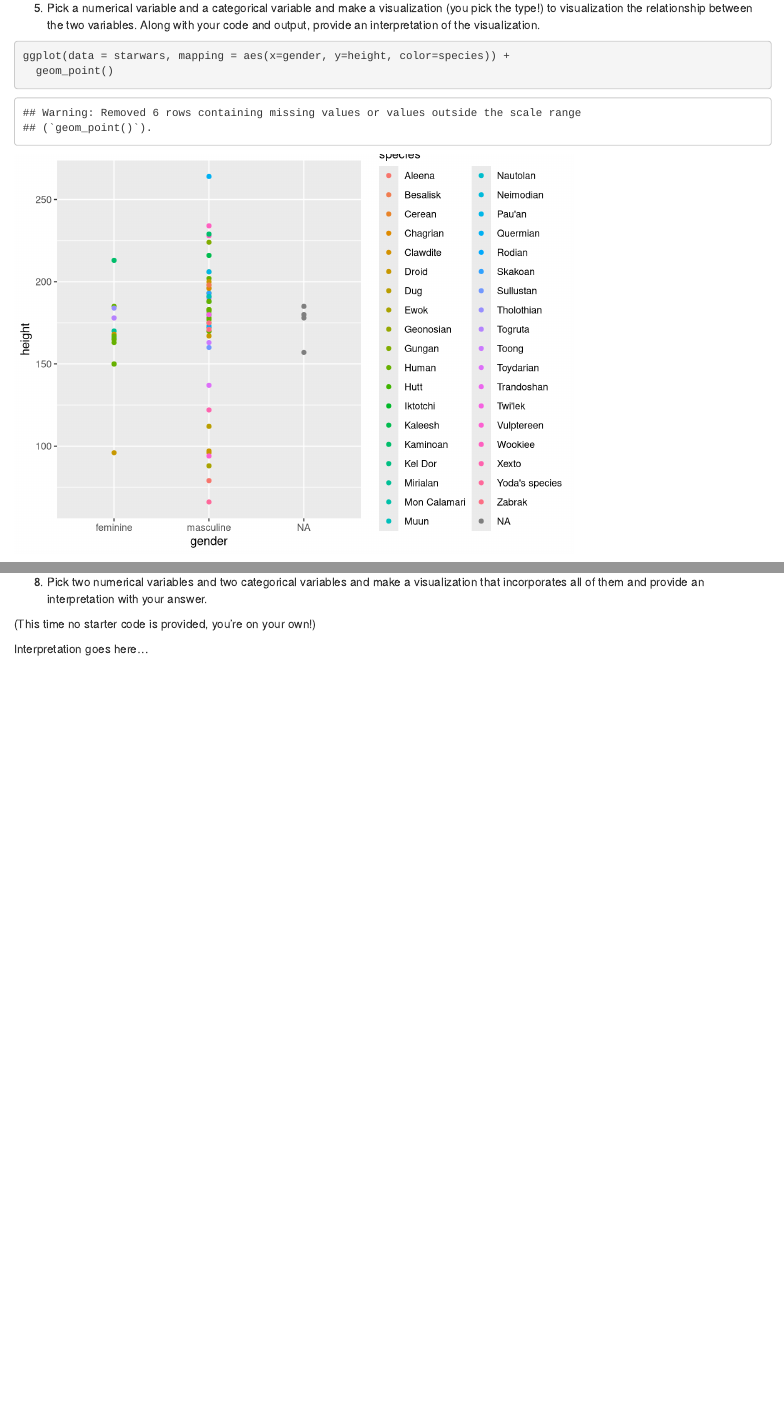
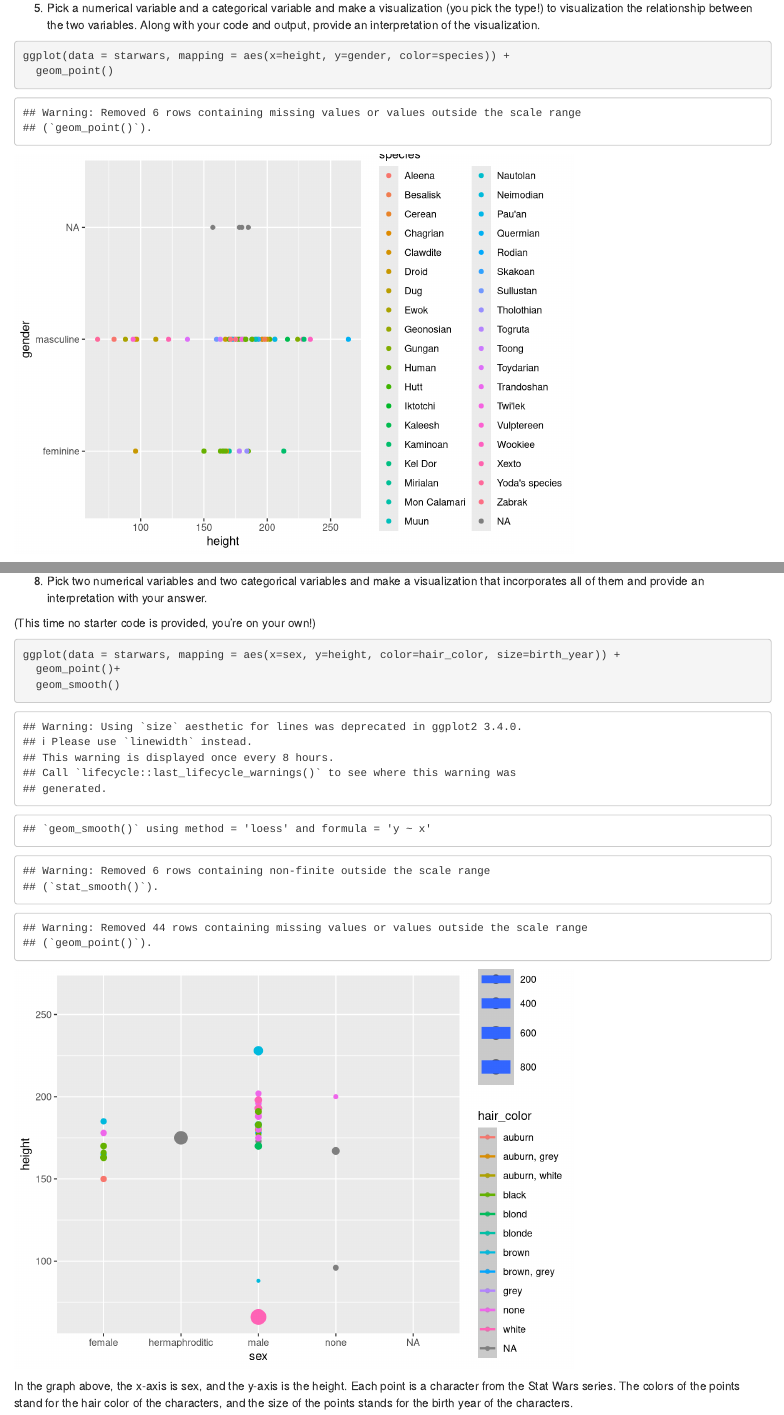
Before and after one commit to sihyu19/Data-visualization-HWs, an R Markdown document (StarWars.Rmd): the page in a window 1100 px wide, from 2730 px down, and a second part further down, joined at a grey line. Rendered offline with R 4.5, knitr and Pandoc, with nearby package versions.

Commit message:
hw complete

````diff
--- a/StarWars.Rmd
+++ b/StarWars.Rmd
@@ -62,7 +62,7 @@ ggplot(data = starwars, mapping = aes(x=height)) +
 
 ```{r}
 #| label: num-cat
-ggplot(data = starwars, mapping = aes(x=gender, y=height, color=species)) +
+ggplot(data = starwars, mapping = aes(x=height, y=gender, color=species)) +
   geom_point()
 ```
 
@@ -91,7 +92,11 @@ Interpretation goes here...
 
 ```{r}
 #| label: multi
+ggplot(data = starwars, mapping = aes(x=sex, y=height, color=hair_color, size=birth_year)) +
+  geom_point()+
+  geom_smooth()
+
 
 ```
 
-Interpretation goes here...
+In the graph above, the x-axis is sex, and the y-axis is the height. Each point is a character from the Stat Wars series. The colors of the points stand for the hair color of the characters, and the size of the points stands for the birth year of the characters.
````
Also changed, not shown: StarWars.Rmd (7 more changed lines).
